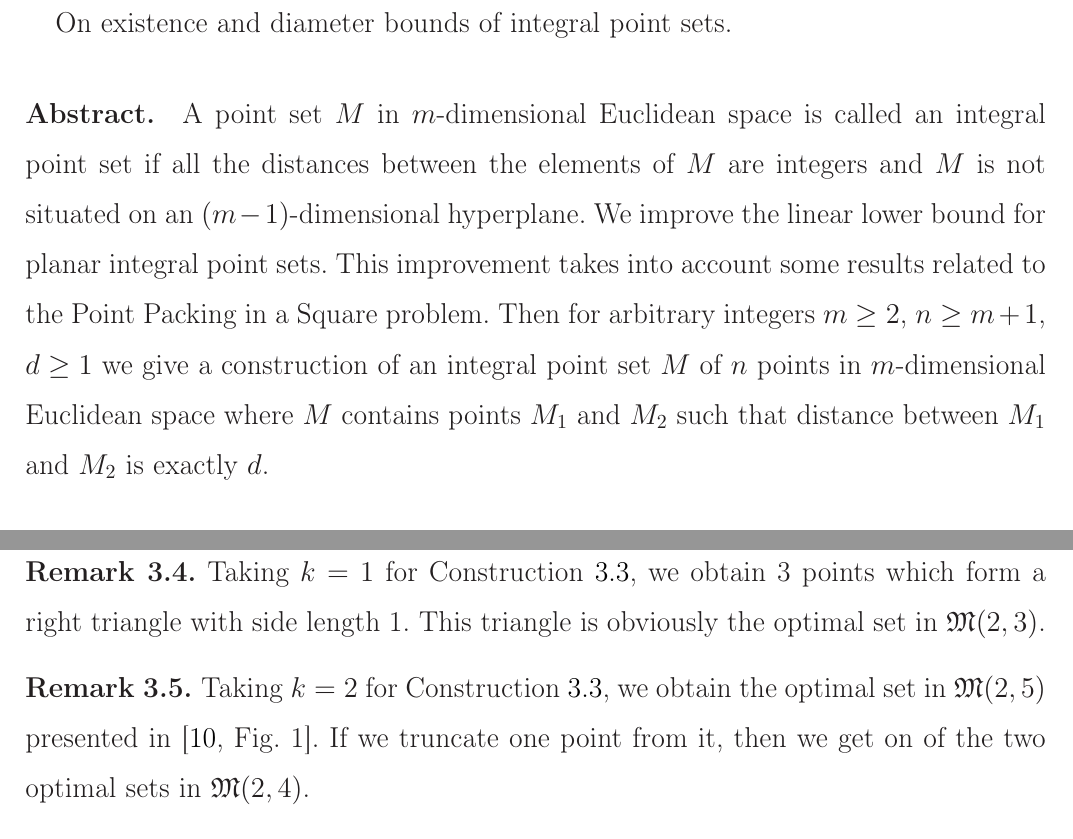
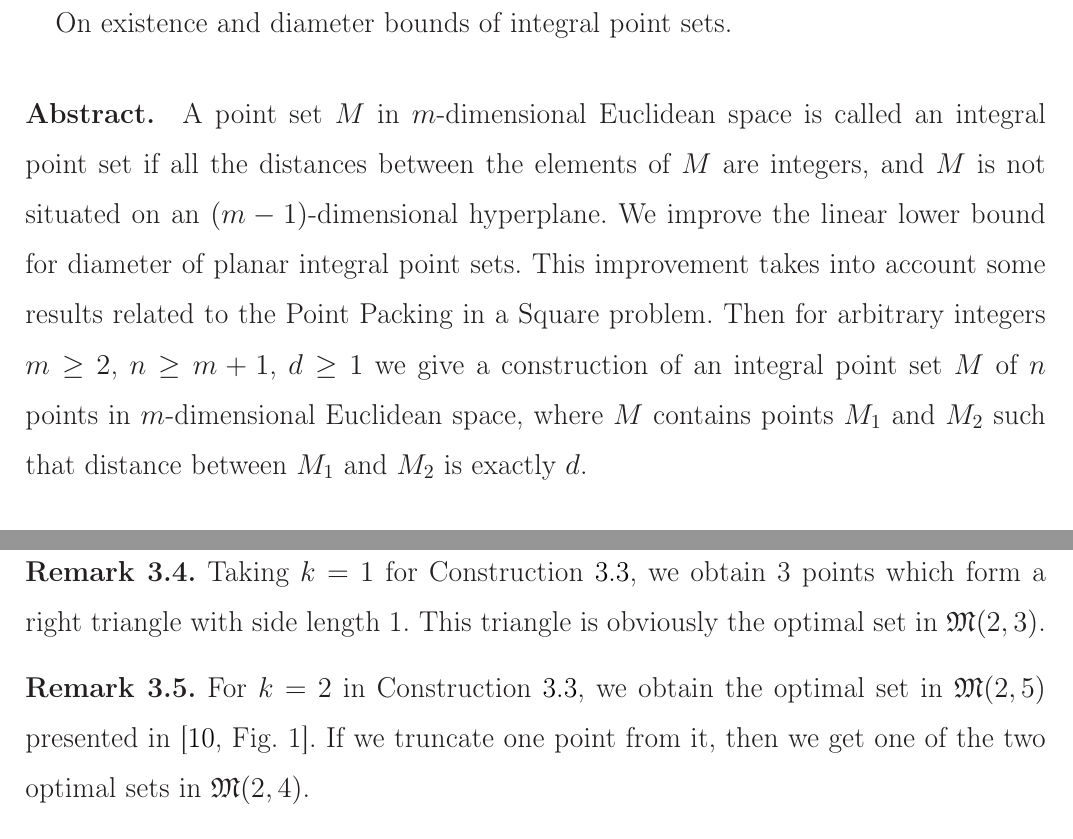
Before and after one commit to nickkolok/sct-statya, a LaTeX document (pps-linear-bound/pps-linear-lower-bound.tex): two parts of pages 1 and 4 of 7, joined at a grey line, cut so that both start at the same text. Compiled offline with LaTeX, dvips and Ghostscript.

Commit message:
Minor edits

```diff
--- a/pps-linear-bound/pps-linear-lower-bound.tex
+++ b/pps-linear-bound/pps-linear-lower-bound.tex
@@ -59,11 +59,11 @@ On existence and diameter bounds of integral point sets.
 
 \paragraph{Abstract.}
 A point set $M$ in $m$-dimensional Euclidean space is called an integral point set if all the distances between the
-elements of $M$ are integers and $M$ is not situated on an $(m-1)$-dimensional hyperplane.
-We improve the linear lower bound for planar integral point sets.
+elements of $M$ are integers, and $M$ is not situated on an $(m-1)$-dimensional hyperplane.
+We improve the linear lower bound for diameter of planar integral point sets.
 This improvement takes into account some results related to the Point Packing in a Square problem.
 Then for arbitrary integers $m \geq 2$, $n \geq m+1$, $d \geq 1$
-we give a construction of an integral point set $M$ of $n$ points in $m$-dimensional Euclidean space
+we give a construction of an integral point set $M$ of $n$ points in $m$-dimensional Euclidean space,
 where $M$ contains points $M_1$ and $M_2$ such that distance between $M_1$ and $M_2$ is exactly $d$.
 
 
@@ -255,10 +255,10 @@ TODO: get rid of $H_{1,2}$; write signs $\pm$ to $M_J$; recalculate the cardinal
 \end{remark}
 
 \begin{remark}
-	Taking $k=2$ for Construction~\ref{con:planar_set_with_minimeter_1},
+	For $k=2$ in Construction~\ref{con:planar_set_with_minimeter_1},
 	we obtain the optimal set in $\mathfrak{M}(2,5)$ presented in~\cite[Fig. 1]{harborth1993upper}.
 	If we truncate one point from it,
-	then we get on of the two optimal sets in $\mathfrak{M}(2,4)$.
+	then we get one of the two optimal sets in $\mathfrak{M}(2,4)$.
 \end{remark}
 
 \begin{hypothesis}
```
Also changed, not shown: pps-linear-bound/pps-linear-lower-bound.tex (2 more changed lines).
